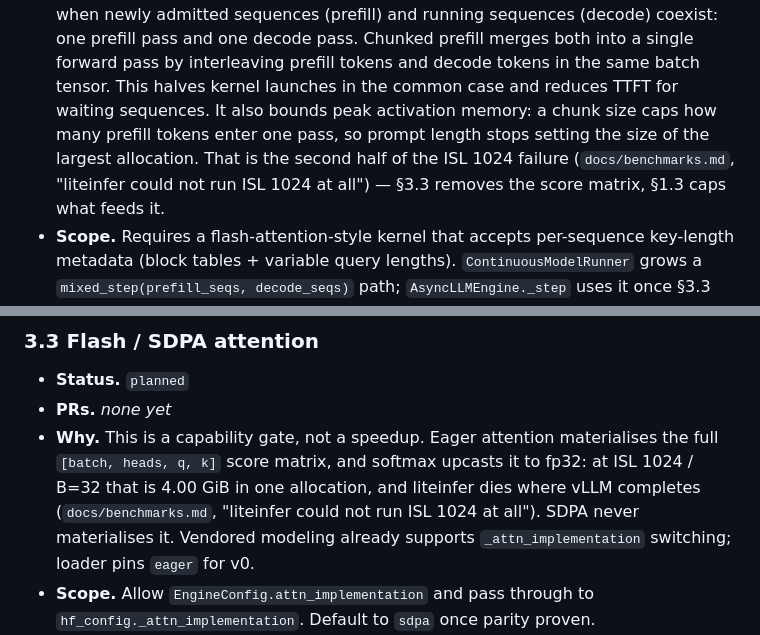
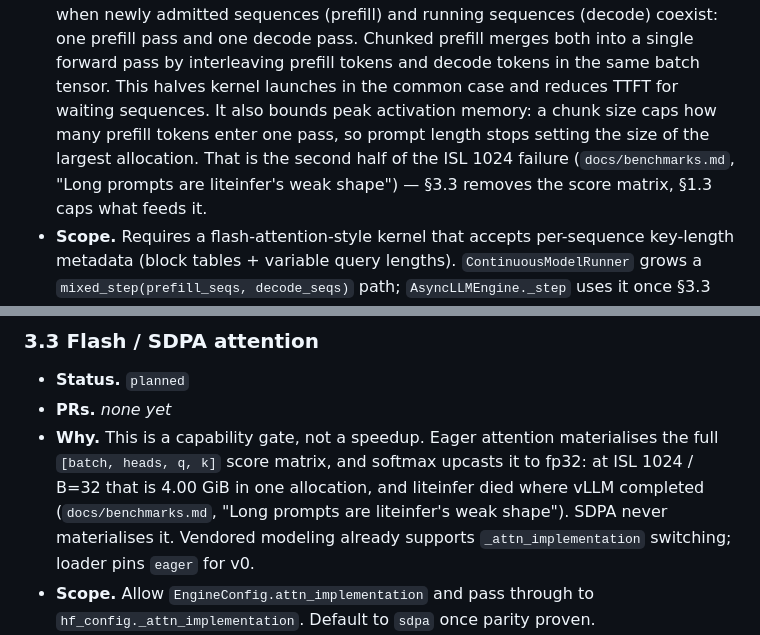
Before and after one commit to ValeGian/liteinfer, a Markdown page: docs/roadmap.md, 2 parts joined by grey strips. GitHub-like rendering.

Commit message:
docs: follow the sweep section's rename in the roadmap citations

```diff
--- a/docs/roadmap.md
+++ b/docs/roadmap.md
@@ -129,7 +129,7 @@ listed.
   It also bounds peak activation memory: a chunk size caps how many prefill
   tokens enter one pass, so prompt length stops setting the size of the
   largest allocation. That is the second half of the ISL 1024 failure
-  (`docs/benchmarks.md`, "liteinfer could not run ISL 1024 at all") — §3.3
+  (`docs/benchmarks.md`, "Long prompts are liteinfer's weak shape") — §3.3
   removes the score matrix, §1.3 caps what feeds it.
 - **Scope.** Requires a flash-attention-style kernel that accepts
   per-sequence key-length metadata (block tables + variable query
@@ -233,8 +233,8 @@ listed.
 - **Why.** This is a capability gate, not a speedup. Eager attention
   materialises the full `[batch, heads, q, k]` score matrix, and softmax
   upcasts it to fp32: at ISL 1024 / B=32 that is 4.00 GiB in one allocation,
-  and liteinfer dies where vLLM completes (`docs/benchmarks.md`, "liteinfer
-  could not run ISL 1024 at all"). SDPA never materialises it. Vendored
+  and liteinfer died where vLLM completed (`docs/benchmarks.md`, "Long
+  prompts are liteinfer's weak shape"). SDPA never materialises it. Vendored
   modeling already supports `_attn_implementation` switching; loader pins
   `eager` for v0.
 - **Scope.** Allow `EngineConfig.attn_implementation` and pass through
```
